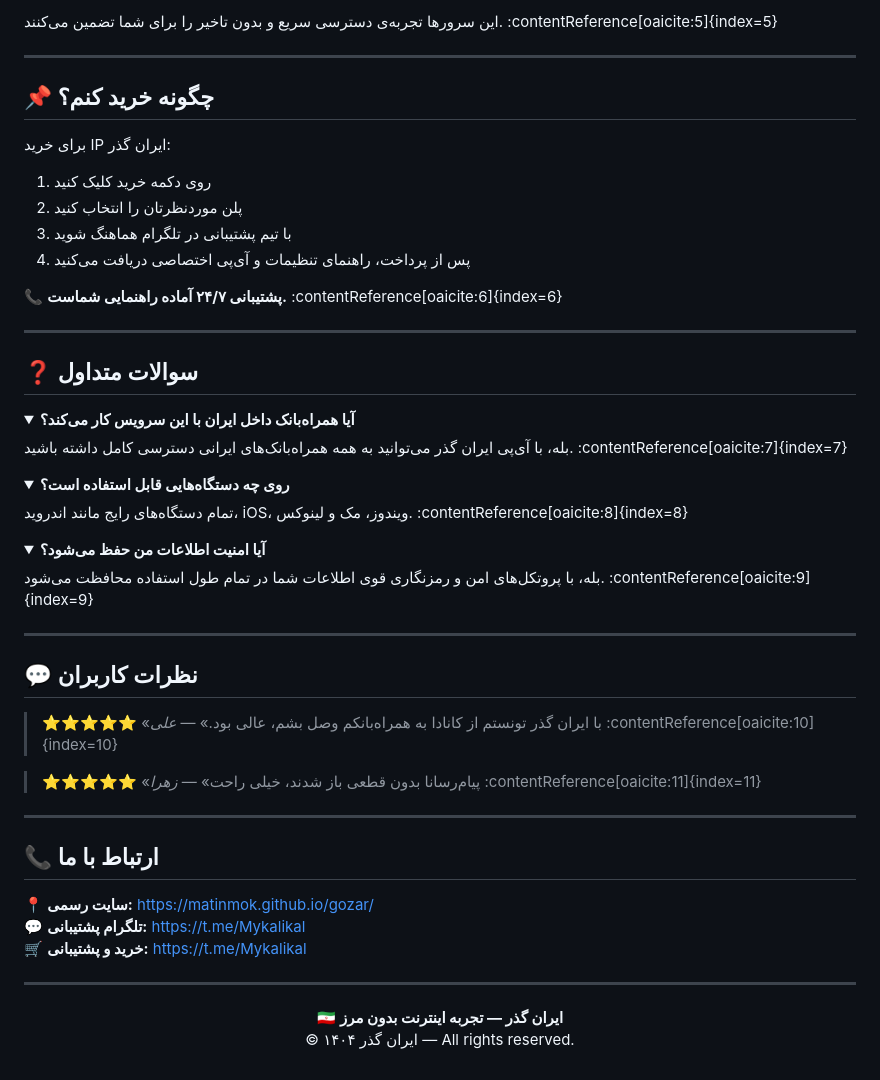
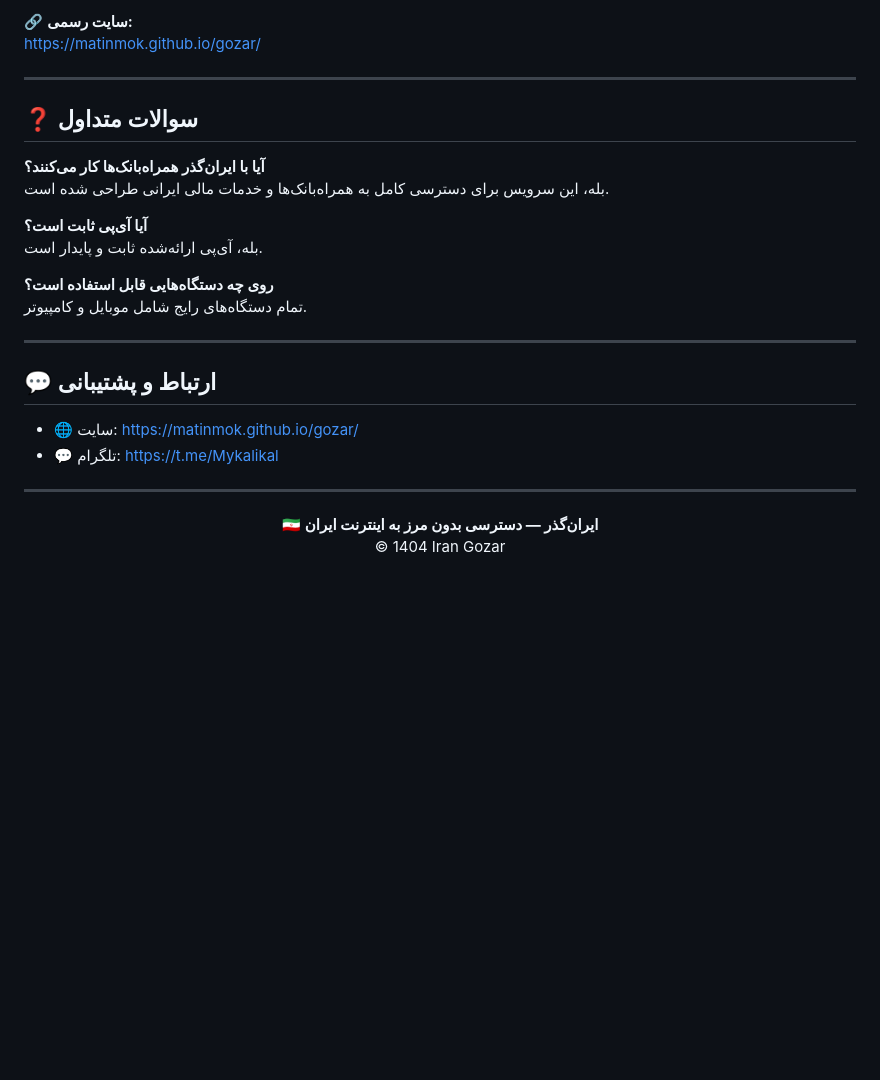
Before and after one commit to matinmok/gozar, a Markdown page: README.md, the part around one of its changes. Rendered like a GitHub page; folded sections open; blank space fills up the shorter version.

```diff
--- a/README.md
+++ b/README.md
@@ -75,59 +63,32 @@
 
-این سرورها تجربه‌ی دسترسی سریع و بدون تاخیر را برای شما تضمین می‌کنند. :contentReference[oaicite:5]{index=5}
-
----
-
-## 📌 چگونه خرید کنم؟
-
-برای خرید IP ایران گذر:
-
-1. روی دکمه خرید کلیک کنید
-2. پلن موردنظرتان را انتخاب کنید
-3. با تیم پشتیبانی در تلگرام هماهنگ شوید
-4. پس از پرداخت، راهنمای تنظیمات و آی‌پی اختصاصی دریافت می‌کنید
-
-📞 **پشتیبانی ۲۴/۷ آماده راهنمایی شماست.** :contentReference[oaicite:6]{index=6}
+🔗 **سایت رسمی:**
+https://matinmok.github.io/gozar/
 
 ---
 
 ## ❓ سوالات متداول
 
-<details>
-<summary><strong>آیا همراه‌بانک داخل ایران با این سرویس کار می‌کند؟</strong></summary>
-بله، با آی‌پی ایران گذر می‌توانید به همه همراه‌بانک‌های ایرانی دسترسی کامل داشته باشید. :contentReference[oaicite:7]{index=7}
-</details>
+**آیا با ایران‌گذر همراه‌بانک‌ها کار می‌کنند؟**
+بله، این سرویس برای دسترسی کامل به همراه‌بانک‌ها و خدمات مالی ایرانی طراحی شده است.
 
-<details>
-<summary><strong>روی چه دستگاه‌هایی قابل استفاده است؟</strong></summary>
-تمام دستگاه‌های رایج مانند اندروید، iOS، ویندوز، مک و لینوکس. :contentReference[oaicite:8]{index=8}
-</details>
+**آیا آی‌پی ثابت است؟**
+بله، آی‌پی ارائه‌شده ثابت و پایدار است.
 
-<details>
-<summary><strong>آیا امنیت اطلاعات من حفظ می‌شود؟</strong></summary>
-بله، با پروتکل‌های امن و رمزنگاری قوی اطلاعات شما در تمام طول استفاده محافظت می‌شود. :contentReference[oaicite:9]{index=9}
-</details>
+**روی چه دستگاه‌هایی قابل استفاده است؟**
+تمام دستگاه‌های رایج شامل موبایل و کامپیوتر.
 
 ---
 
-## 💬 نظرات کاربران
+## 💬 ارتباط و پشتیبانی
 
-> ⭐⭐⭐⭐⭐ «با ایران گذر تونستم از کانادا به همراه‌بانکم وصل بشم، عالی بود.» — *علی* :contentReference[oaicite:10]{index=10}
-
-> ⭐⭐⭐⭐⭐ «پیام‌رسانا بدون قطعی باز شدند، خیلی راحت» — *زهرا* :contentReference[oaicite:11]{index=11}
-
----
-
-## 📞 ارتباط با ما
-
-📍 **سایت رسمی:** https://matinmok.github.io/gozar/
-💬 **تلگرام پشتیبانی:** https://t.me/Mykalikal
-🛒 **خرید و پشتیبانی:** https://t.me/Mykalikal
+- 🌐 سایت: https://matinmok.github.io/gozar/
+- 💬 تلگرام: https://t.me/Mykalikal
 
 ---
 
 <div align="center">
 
-🇮🇷 **ایران گذر — تجربه اینترنت بدون مرز**
-© ۱۴۰۴ ایران گذر — All rights reserved.
+🇮🇷 **ایران‌گذر — دسترسی بدون مرز به اینترنت ایران**
+© 1404 Iran Gozar
 
 </div>
```
Also changed, not shown: other parts of README.md (+31 -43 lines).
